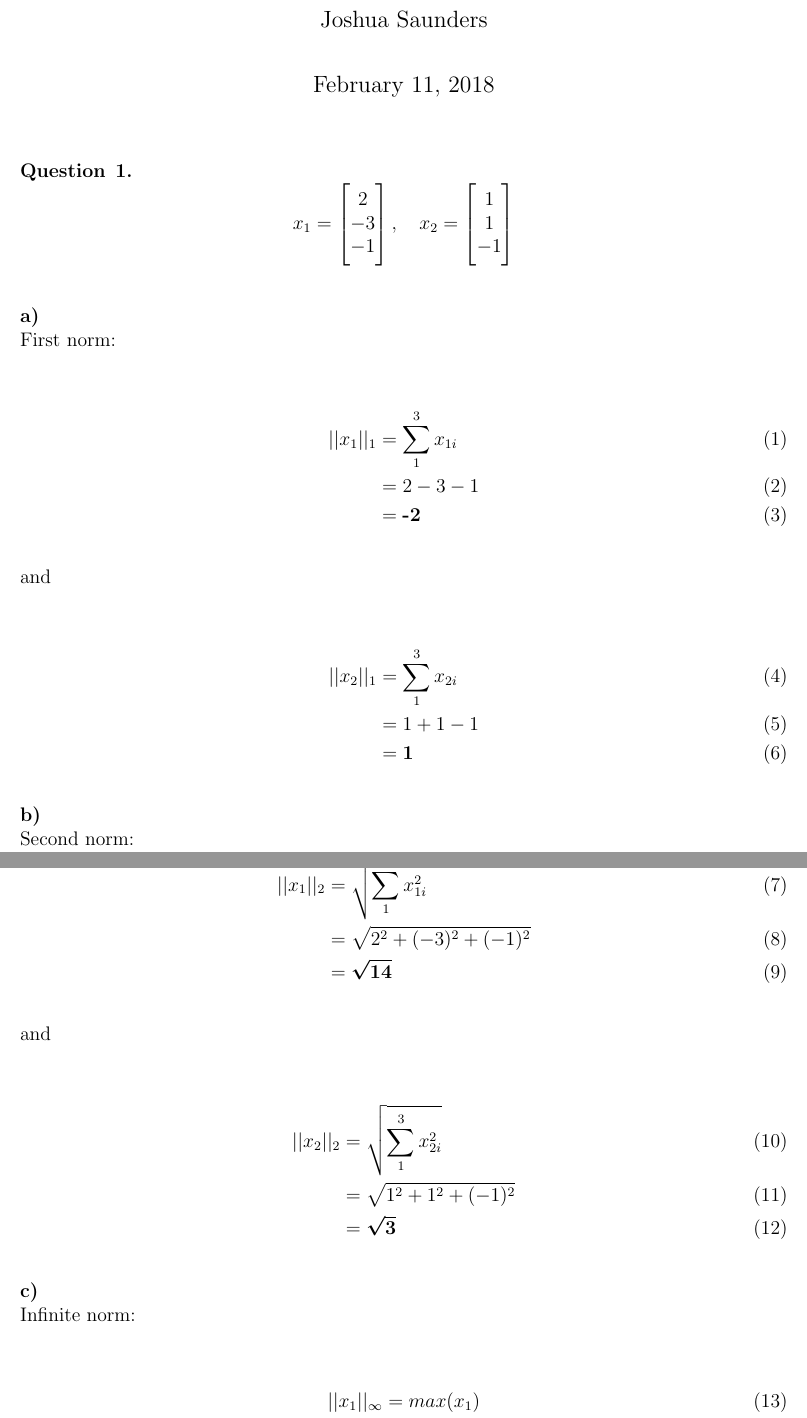
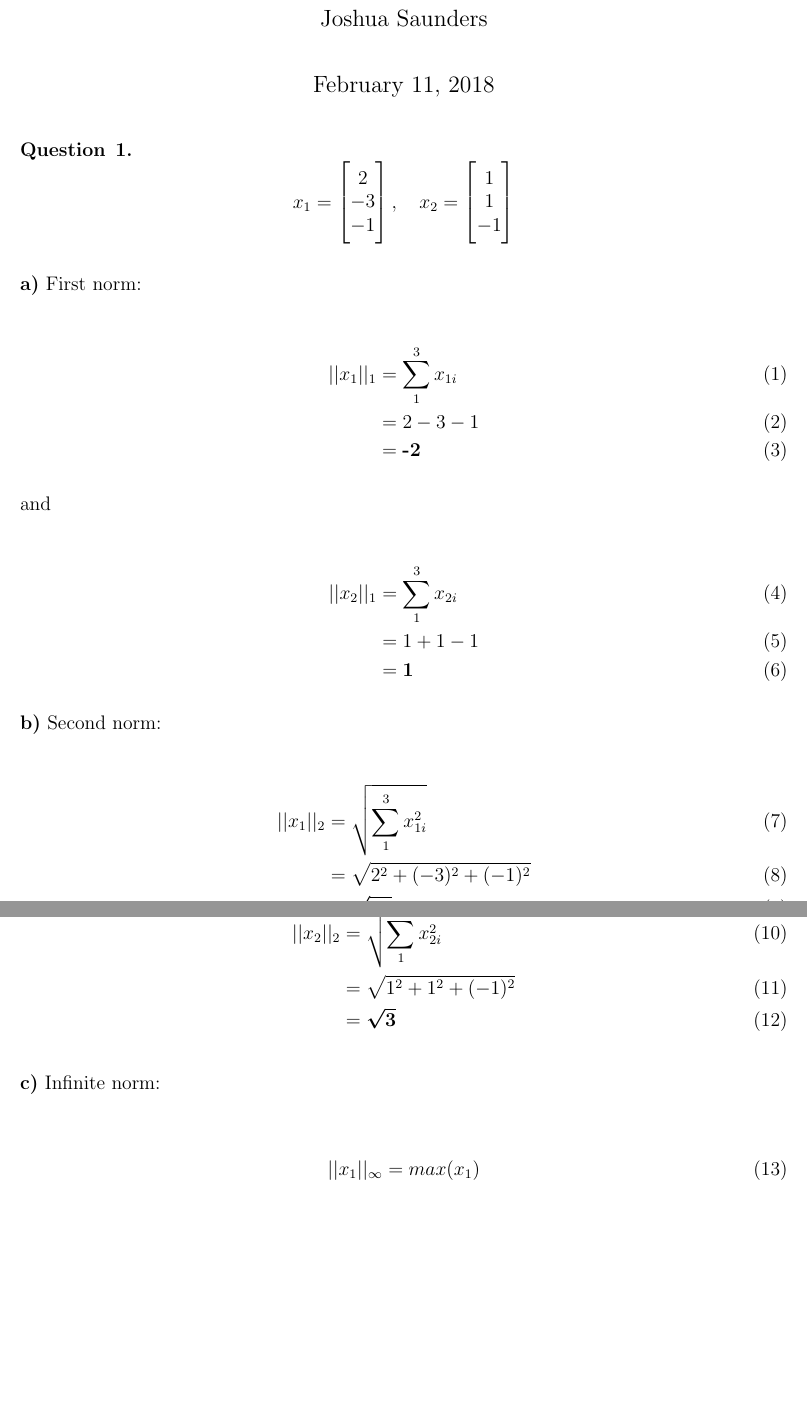
Before and after one commit to jay3ss/ee5600, a LaTeX problem sheet (assignments/assignment01/JoshSaundersEE5600HW01.tex, which reads assignments/assignment01/question1.tex): two parts of pages 1 and 2 of 7, joined at a grey line, cut so that both start at the same text, the shorter picture padded with empty space. Compiled offline with pdfLaTeX.

Commit message:
Remove forced spacing from HW1 q's 1 & 3

```diff
--- a/assignments/assignment01/question1.tex
+++ b/assignments/assignment01/question1.tex
@@ -4,8 +4,7 @@ x_1 = \begin{bmatrix}2 \\ -3 \\ -1 \end{bmatrix}, \quad x_2 = \begin{bmatrix}1 \
 \end{equation}
 \end{question}
 
-\noindent\textbf{a)} \newline
-First norm:
+\noindent\textbf{a)} First norm:
 
 \begin{align}
     ||x_1||_1 &= \sum_{1}^{3} x_{1i} \\
@@ -22,8 +21,7 @@ First norm:
 \end{align}
 
 
-\noindent\textbf{b)} \newline
-Second norm:
+\noindent\textbf{b)} Second norm:
 
 \begin{align}
     ||x_1||_2 &= \sqrt{\sum_{1}^{3} x_{1i}^2} \\
@@ -41,8 +39,7 @@ Second norm:
 \end{align}
 
 
-\noindent\textbf{c)} \newline
-Infinite norm:
+\noindent\textbf{c)} Infinite norm:
 
 \begin{align}
     ||x_1||_{\infty} &= max(x_1) \\
```
Also changed, not shown: assignments/assignment01/question3.tex (+0 -4 lines), assignments/assignment01/question1.tex (1 more changed lines).
